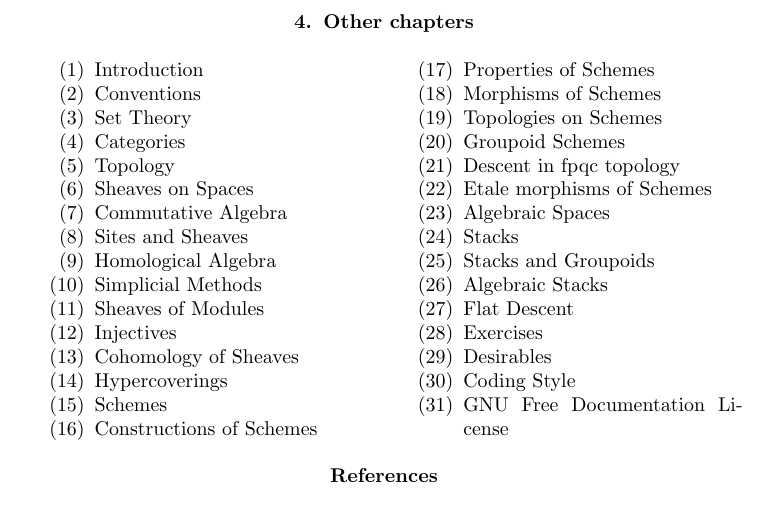
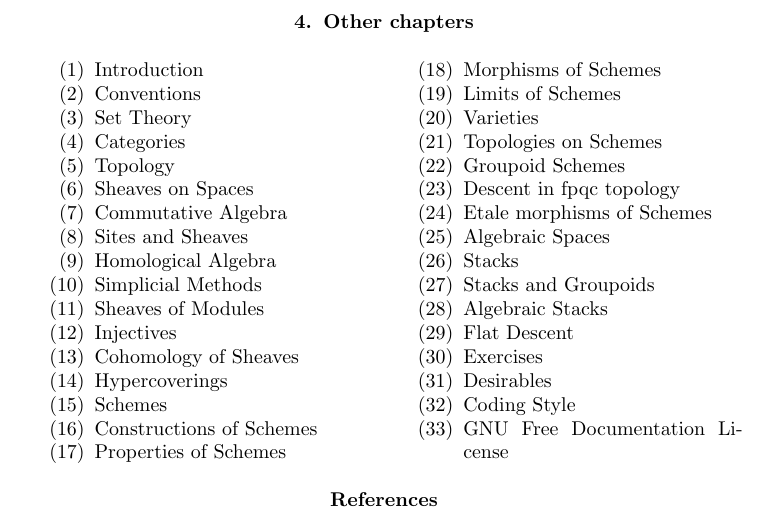
Before and after one commit to stacks/stacks-project, a LaTeX paper (varieties.tex, which reads chapters.tex, preamble.tex): part of page 2 of 2, cut so that both start at the same text. Compiled offline with pdfLaTeX.

Commit message:
Add varieties and limits to the project
	modified:   Makefile
	modified:   chapters.tex
	modified:   preamble.tex
	modified:   stacks-git.htm

```diff
--- a/chapters.tex
+++ b/chapters.tex
@@ -20,6 +20,8 @@
 \item \hyperref[constructions-section-introduction]{Constructions of Schemes}
 \item \hyperref[properties-section-introduction]{Properties of Schemes}
 \item \hyperref[morphisms-section-introduction]{Morphisms of Schemes}
+\item \hyperref[limits-section-introduction]{Limits of Schemes}
+\item \hyperref[varieties-section-introduction]{Varieties}
 \item \hyperref[topologies-section-introduction]{Topologies on Schemes}
 \item \hyperref[groupoids-section-introduction]{Groupoid Schemes}
 \item \hyperref[fpqc-descent-section-introduction]{Descent in fpqc topology}
--- a/preamble.tex
+++ b/preamble.tex
@@ -56,6 +56,8 @@
 \externaldocument[constructions-]{constructions}
 \externaldocument[properties-]{properties}
 \externaldocument[morphisms-]{morphisms}
+\externaldocument[limits-]{limits}
+\externaldocument[varieties-]{varieties}
 \externaldocument[topologies-]{topologies}
 \externaldocument[groupoids-]{groupoids}
 \externaldocument[fpqc-descent-]{fpqc-descent}
```
Also changed, not shown: Makefile, 1 other file.
